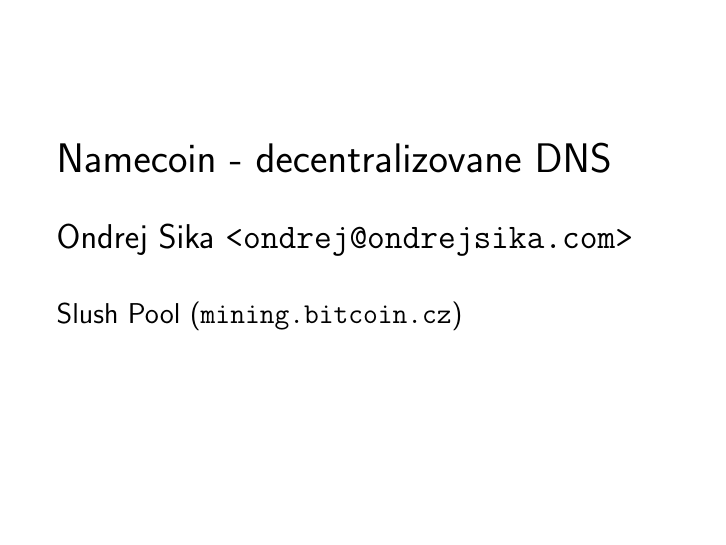
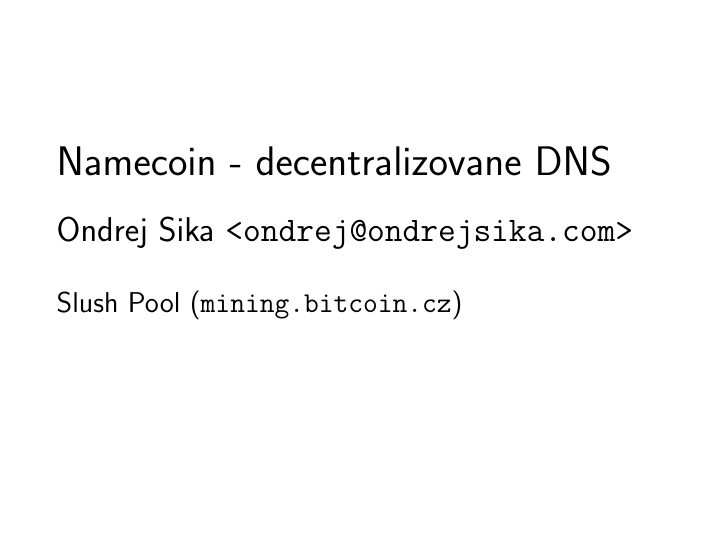
Before and after one commit to ondrejsika/namecoin-decentralizovane-dns, LaTeX slides (slides.tex): page 1 of 2. Compiled offline with pdfLaTeX.

Commit message:
normal font

```diff
--- a/slides.tex
+++ b/slides.tex
@@ -14,7 +14,6 @@
 
 
 \begin{document}
-\Large
 \begin{frame}
 
     {\huge Namecoin - decentralizovane DNS}\\
```
